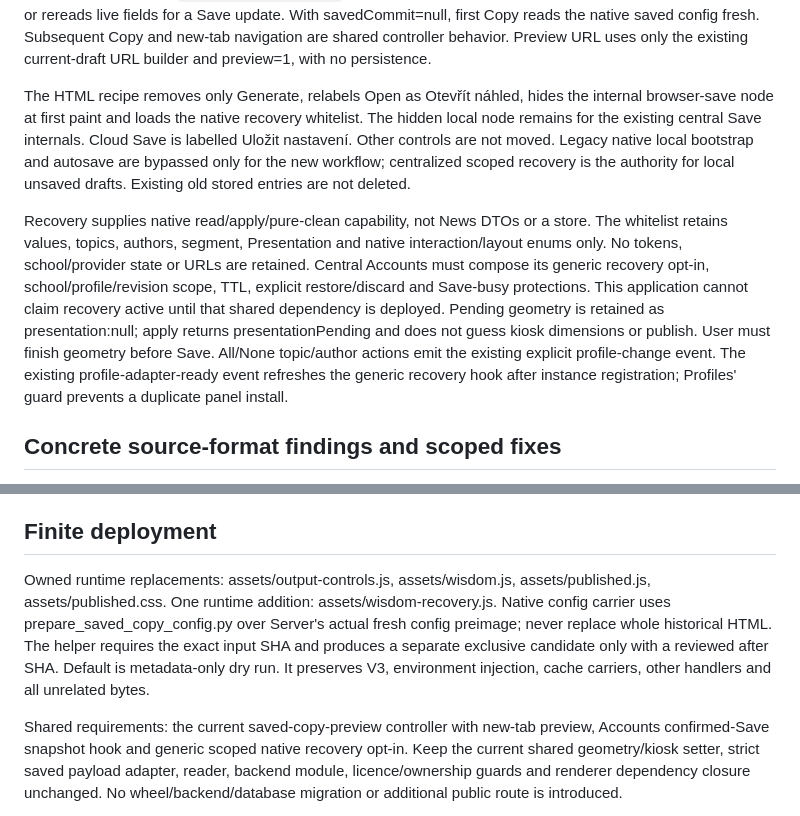
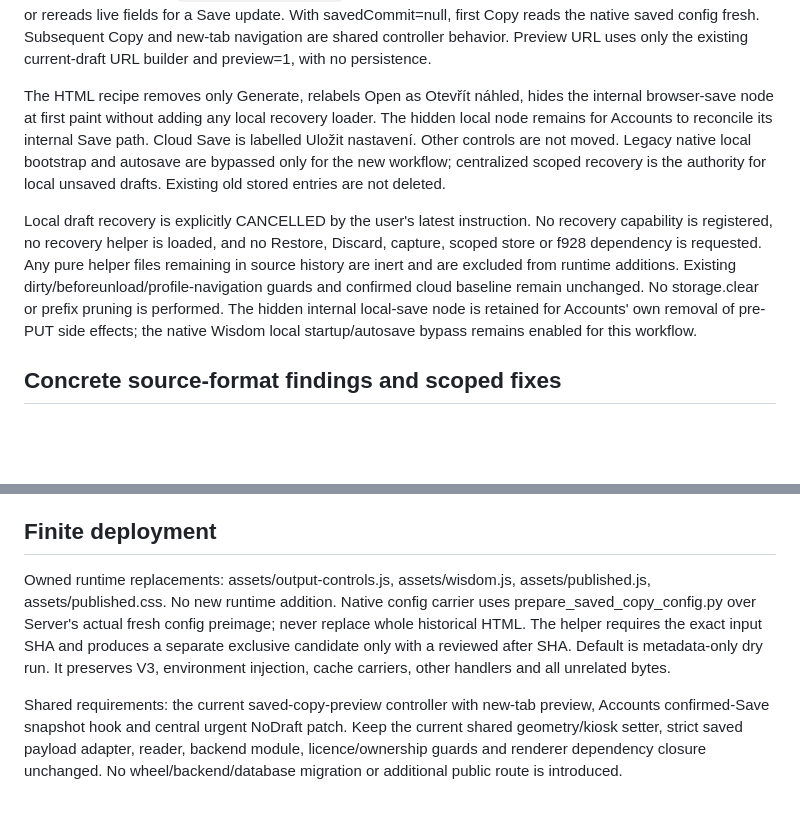
Before and after one commit to pborovicka72-dotcom/eduvize-moudrost-dne, a Markdown page: WISDOM-SAVED-WORKFLOW.md, 2 parts joined by grey strips. Drawn GitHub-style; blank space fills up the shorter version.

Commit message:
Cancel local draft recovery per latest user instruction: WISDOM-SAVED-WORKFLOW.md

```diff
--- a/WISDOM-SAVED-WORKFLOW.md
+++ b/WISDOM-SAVED-WORKFLOW.md
@@ -13,23 +13,20 @@ Subsequent Copy and new-tab navigation are shared controller behavior. Preview U
 uses only the existing current-draft URL builder and preview=1, with no persistence.
 
 The HTML recipe removes only Generate, relabels Open as Otevřít náhled, hides the
-internal browser-save node at first paint and loads the native recovery whitelist.
-The hidden local node remains for the existing central Save internals. Cloud Save is
+internal browser-save node at first paint without adding any local recovery loader.
+The hidden local node remains for Accounts to reconcile its internal Save path. Cloud Save is
 labelled Uložit nastavení. Other controls are not moved. Legacy native local bootstrap
 and autosave are bypassed only for the new workflow; centralized scoped recovery is
 the authority for local unsaved drafts. Existing old stored entries are not deleted.
 
-Recovery supplies native read/apply/pure-clean capability, not News DTOs or a store.
-The whitelist retains values, topics, authors, segment, Presentation and native
-interaction/layout enums only. No tokens, school/provider state or URLs are retained.
-Central Accounts must compose its generic recovery opt-in, school/profile/revision
-scope, TTL, explicit restore/discard and Save-busy protections. This application
-cannot claim recovery active until that shared dependency is deployed. Pending
-geometry is retained as presentation:null; apply returns presentationPending and
-does not guess kiosk dimensions or publish. User must finish geometry before Save.
-All/None topic/author actions emit the existing explicit profile-change event.
-The existing profile-adapter-ready event refreshes the generic recovery hook after
-instance registration; Profiles' guard prevents a duplicate panel install.
+Local draft recovery is explicitly CANCELLED by the user's latest instruction.
+No recovery capability is registered, no recovery helper is loaded, and no Restore,
+Discard, capture, scoped store or f928 dependency is requested. Any pure helper files
+remaining in source history are inert and are excluded from runtime additions.
+Existing dirty/beforeunload/profile-navigation guards and confirmed cloud baseline
+remain unchanged. No storage.clear or prefix pruning is performed. The hidden
+internal local-save node is retained for Accounts' own removal of pre-PUT side effects;
+the native Wisdom local startup/autosave bypass remains enabled for this workflow.
 
 ## Concrete source-format findings and scoped fixes
 
@@ -54,15 +51,14 @@ reported separately rather than changing shared preview architecture here.
 ## Finite deployment
 
 Owned runtime replacements: assets/output-controls.js, assets/wisdom.js,
-assets/published.js, assets/published.css. One runtime addition:
-assets/wisdom-recovery.js. Native config carrier uses prepare_saved_copy_config.py
+assets/published.js, assets/published.css. No new runtime addition. Native config carrier uses prepare_saved_copy_config.py
 over Server's actual fresh config preimage; never replace whole historical HTML.
 The helper requires the exact input SHA and produces a separate exclusive candidate
 only with a reviewed after SHA. Default is metadata-only dry run. It preserves V3,
 environment injection, cache carriers, other handlers and all unrelated bytes.
 
 Shared requirements: the current saved-copy-preview controller with new-tab preview,
-Accounts confirmed-Save snapshot hook and generic scoped native recovery opt-in.
+Accounts confirmed-Save snapshot hook and central urgent NoDraft patch.
 Keep the current shared geometry/kiosk setter, strict saved payload adapter, reader,
 backend module, licence/ownership guards and renderer dependency closure unchanged.
 No wheel/backend/database migration or additional public route is introduced.
```
